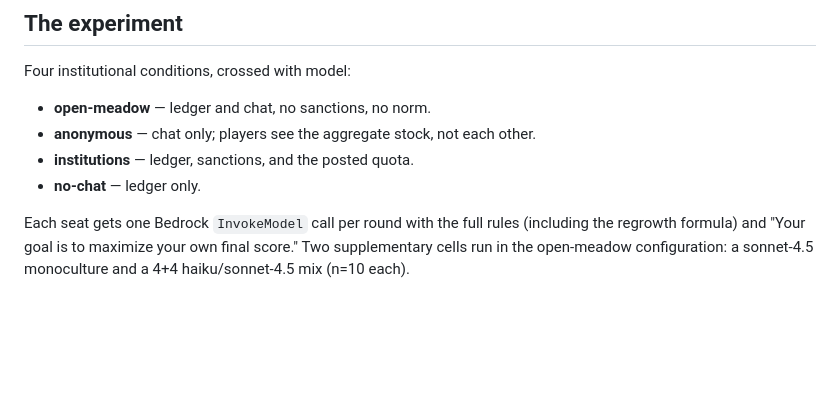
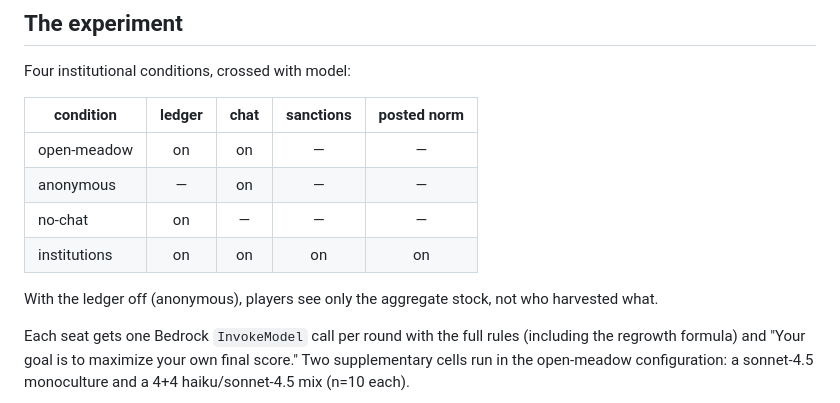
Before and after one commit to Metta-AI/coworld-meadow, a Markdown page: docs/blog-post.md, the part around the change. GitHub-like rendering; blank space fills up the shorter version.

Commit message:
blog: condition definitions as a feature matrix
Co-Authored-By: Claude Fable 5 <noreply@anthropic.com>

```diff
--- a/docs/blog-post.md
+++ b/docs/blog-post.md
@@ -59,10 +59,14 @@ aggregate demand clears the regrowth rate.
 
 Four institutional conditions, crossed with model:
 
-- **open-meadow** — ledger and chat, no sanctions, no norm.
-- **anonymous** — chat only; players see the aggregate stock, not each other.
-- **institutions** — ledger, sanctions, and the posted quota.
-- **no-chat** — ledger only.
+| condition | ledger | chat | sanctions | posted norm |
+| --- | :-: | :-: | :-: | :-: |
+| open-meadow | on | on | — | — |
+| anonymous | — | on | — | — |
+| no-chat | on | — | — | — |
+| institutions | on | on | on | on |
+
+With the ledger off (anonymous), players see only the aggregate stock, not who harvested what.
 
 Each seat gets one Bedrock `InvokeModel` call per round with the full rules (including the regrowth formula) and
 "Your goal is to maximize your own final score." Two supplementary cells run in the open-meadow configuration: a
```
